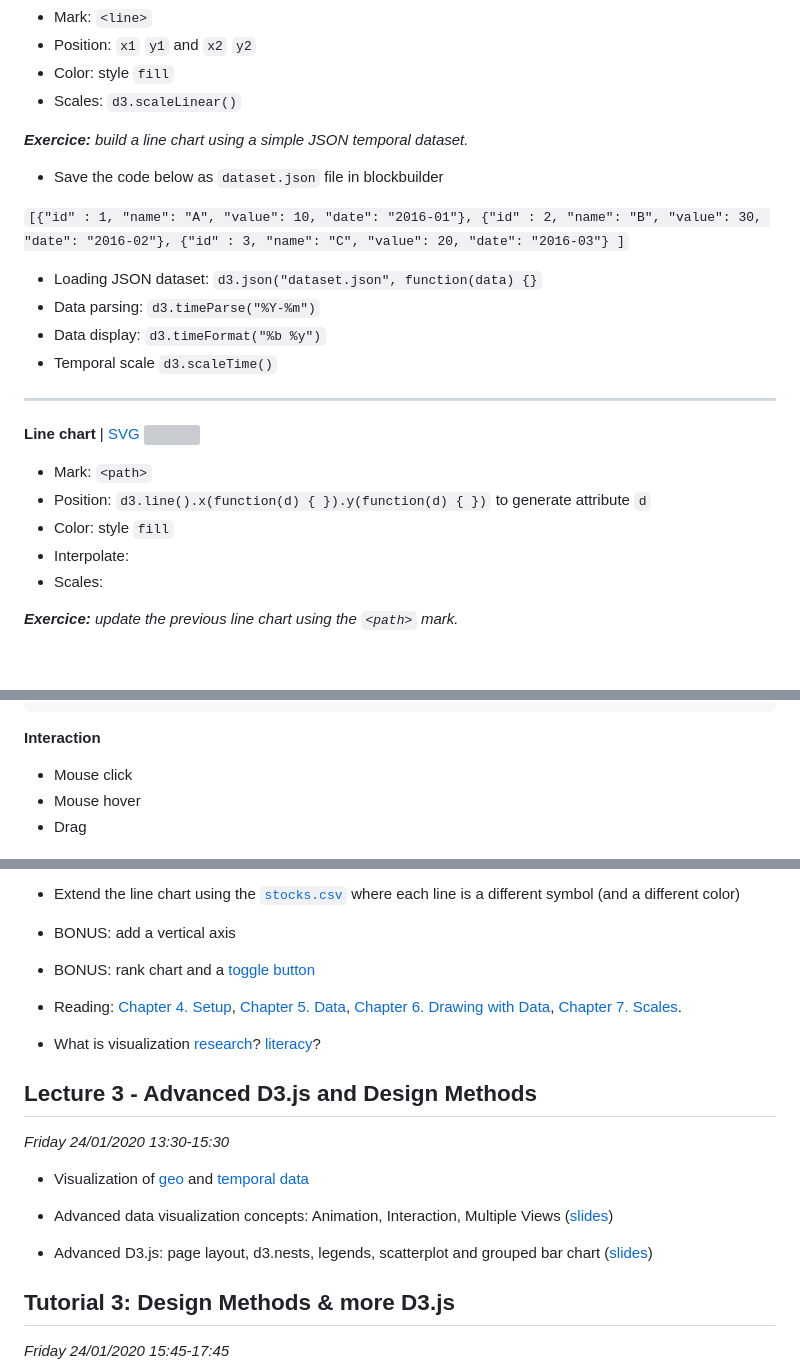
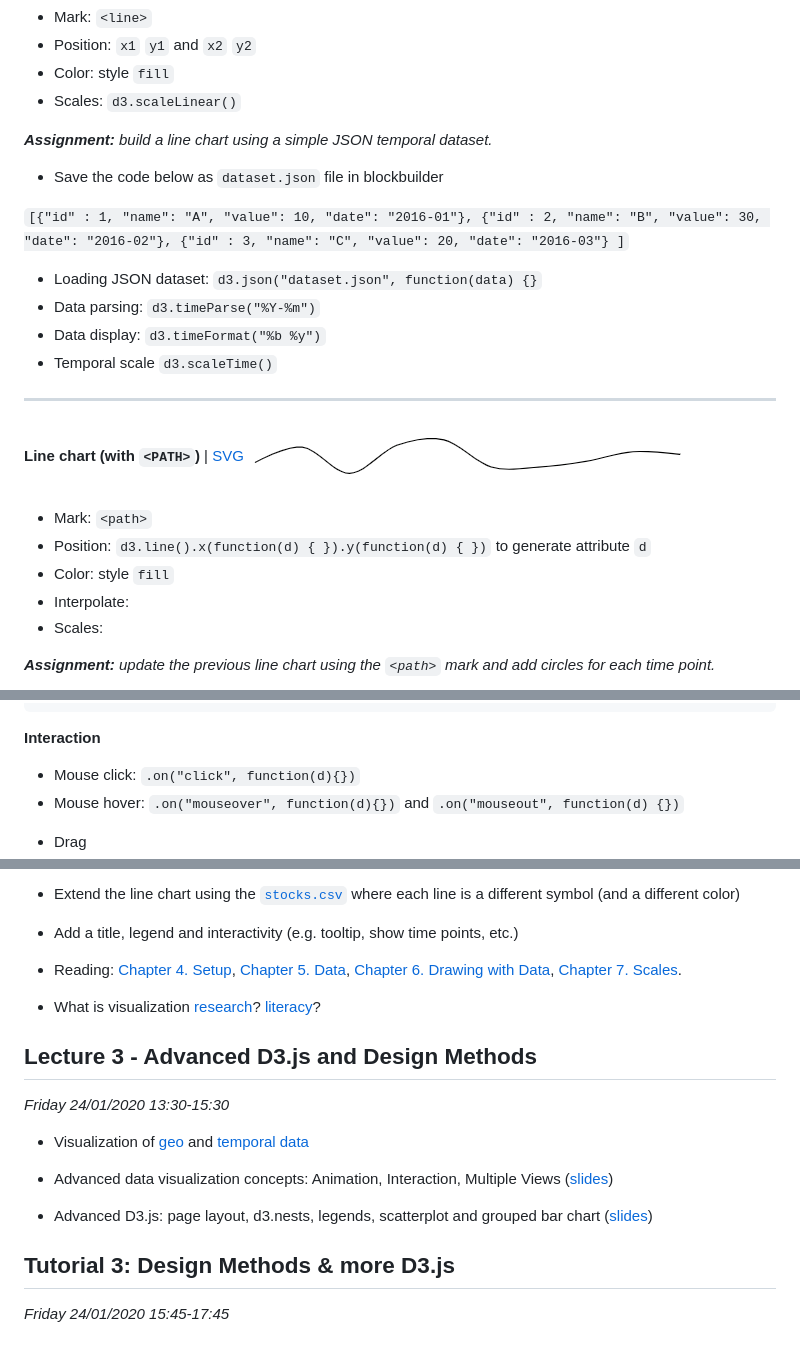
Before and after one commit to LyonDataViz/MOS5.5-Dataviz, a Markdown page: README.md, 3 parts joined by grey strips. Rendered like a GitHub page; pictures changed too: img/line-chart-path.png (added); blank space fills up the shorter version; grey boxes are pictures that could not be loaded.

```diff
--- a/README.md
+++ b/README.md
@@ -163,7 +163,7 @@ var width = 960 - margin.left - margin.right,
 * Color: style `fill`
 * Scales: `d3.scaleLinear()`
 
-***Exercice:** build a line chart using a simple JSON temporal dataset.*
+***Assignment:** build a line chart using a simple JSON temporal dataset.*
 
 * Save the code below as `dataset.json` file in blockbuilder
 
@@ -188,7 +188,7 @@ var width = 960 - margin.left - margin.right,
 
 ---
 
-**Line chart** | [SVG](https://blockbuilder.org/romsson/2ff1ee674420b71dc1d3c9731c19ee46)
+**Line chart (with `<PATH>`)** | [SVG](https://blockbuilder.org/romsson/2ff1ee674420b71dc1d3c9731c19ee46)
 <img src="img/line-chart-path.png" style="height: 50px">
 
 * Mark: `<path>`
@@ -197,5 +197,5 @@ var width = 960 - margin.left - margin.right,
 * Interpolate:
 * Scales:
 
-***Exercice:** update the previous line chart using the `<path>` mark.*
+***Assignment:** update the previous line chart using the `<path>` mark and add circles for each time point.*
 
@@ -233,6 +241,7 @@ svg.append("g")
 
 **Interaction**
 
-* Mouse click
-* Mouse hover
+* Mouse click: `.on("click", function(d){})`
+* Mouse hover: `.on("mouseover", function(d){})` and `.on("mouseout", function(d) {})`
+<!-- https://bl.ocks.org/romsson/f34e556a7d138459c20bad52f1b8293c -->
 * Drag
@@ -254,8 +273,7 @@ svg.append("g")
   * **Wait for validation by instructor before any design/coding**
 
 * Extend the line chart using the [`stocks.csv`](data/stocks.csv) where each line is a different symbol (and a different color)
-* BONUS: add a vertical axis
-* BONUS: rank chart and a [toggle button](https://romsson.github.io/rankings/ranking.html)
+* Add a title, legend and interactivity (e.g. tooltip, show time points, etc.)
 
 * Reading: [Chapter 4. Setup](https://web.archive.org/web/20160307043159/http://chimera.labs.oreilly.com/books/1230000000345/ch04.html), [Chapter 5. Data](https://web.archive.org/web/20160307043159/http://chimera.labs.oreilly.com/books/1230000000345/ch05.html), [Chapter 6. Drawing with Data](https://web.archive.org/web/20160307043159/http://chimera.labs.oreilly.com/books/1230000000345/ch06.html), [Chapter 7. Scales](https://web.archive.org/web/20160307043159/http://chimera.labs.oreilly.com/books/1230000000345/ch07.html).
 
@@ -269,7 +287,6 @@ svg.append("g")
 * Advanced data visualization concepts: Animation, Interaction, Multiple Views ([slides](https://docs.google.com/presentation/d/1g2ZT3LHUnCSmEUIrxow_4APTlnuiMGgID8XxMyt8mz4/edit#slide=id.p))
 
 * Advanced D3.js: page layout, d3.nests, legends, scatterplot and grouped bar chart ([slides](https://docs.google.com/presentation/d/14pYKK2dYGnPS6iZ9l1gw1vuiPOGXjjCfeJlArMYRLBs/edit#slide=id.p))
-
 
 ## Tutorial 3: Design Methods & more D3.js
 *Friday 24/01/2020 15:45-17:45*
```
Also changed, not shown: other parts of README.md (+23 -5 lines), img/scatterplot.png (added).
